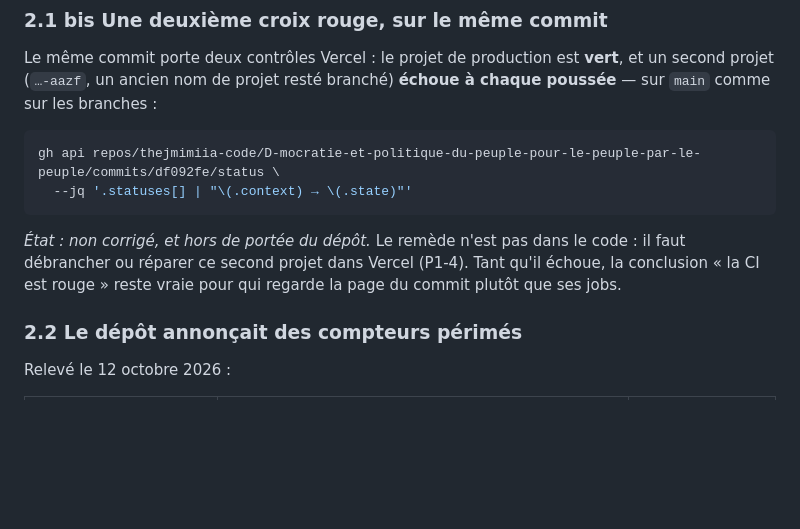
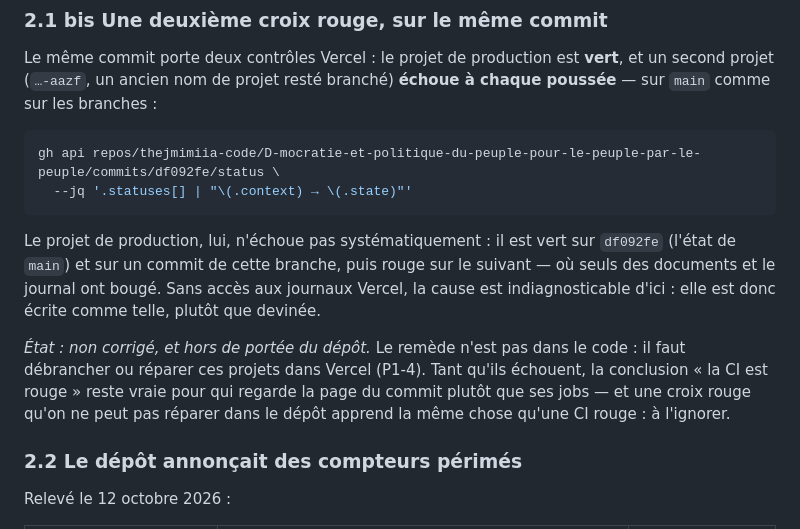
Before and after one commit to thejmimiia-code/D-mocratie-et-politique-du-peuple-pour-le-peuple-par-le-peuple, a Markdown page: docs/19_PLAN_DE_RENFORCEMENT_ET_LACUNES.md, the part around the change. Drawn GitHub-style; blank space fills up the shorter version.

Commit message:
Plan : le projet Vercel de production est intermittent, pas systématiquement rouge
Sa réussite sur df092fe et sur un commit de la branche, puis son échec sur un
commit qui ne bouge que des documents, ne s'expliquent pas depuis le dépôt :
c'est écrit comme indiagnosticable plutôt que deviné.

Co-authored-by: arena-agent <297053741+arena-agent@users.noreply.github.com>

````diff
--- a/docs/19_PLAN_DE_RENFORCEMENT_ET_LACUNES.md
+++ b/docs/19_PLAN_DE_RENFORCEMENT_ET_LACUNES.md
@@ -61,9 +61,16 @@ gh api repos/thejmimiia-code/D-mocratie-et-politique-du-peuple-pour-le-peuple-pa
   --jq '.statuses[] | "\(.context) → \(.state)"'
 ```
 
+Le projet de production, lui, n'échoue pas systématiquement : il est vert sur `df092fe`
+(l'état de `main`) et sur un commit de cette branche, puis rouge sur le suivant — où seuls des
+documents et le journal ont bougé. Sans accès aux journaux Vercel, la cause est indiagnosticable
+d'ici : elle est donc écrite comme telle, plutôt que devinée.
+
 *État : non corrigé, et hors de portée du dépôt.* Le remède n'est pas dans le code : il faut
-débrancher ou réparer ce second projet dans Vercel (P1‑4). Tant qu'il échoue, la conclusion
-« la CI est rouge » reste vraie pour qui regarde la page du commit plutôt que ses jobs.
+débrancher ou réparer ces projets dans Vercel (P1‑4). Tant qu'ils échouent, la conclusion
+« la CI est rouge » reste vraie pour qui regarde la page du commit plutôt que ses jobs — et une
+croix rouge qu'on ne peut pas réparer dans le dépôt apprend la même chose qu'une CI rouge :
+à l'ignorer.
 
 ### 2.2 Le dépôt annonçait des compteurs périmés
 
````
